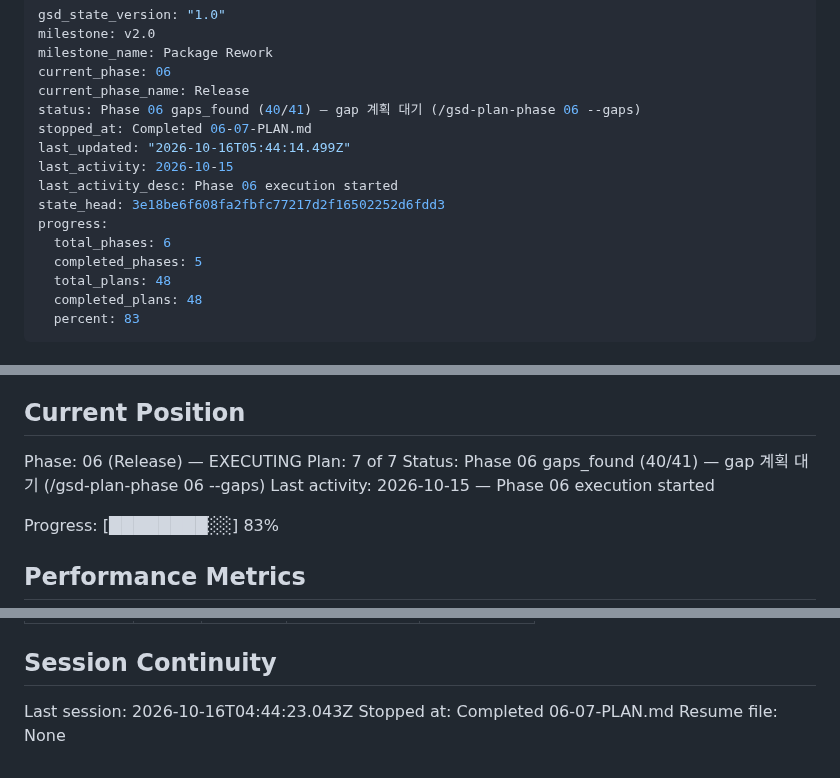
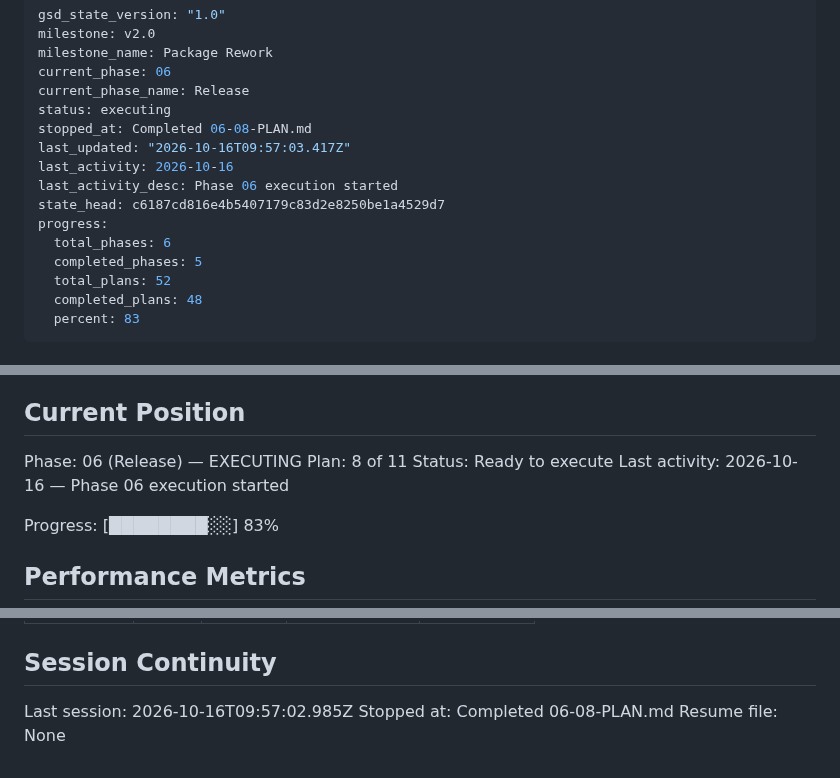
Before and after one commit to woodkill/woody_lints, a Markdown page: .planning/STATE.md, 3 parts joined by grey strips. GitHub-like rendering.

Commit message:
docs(06-08): [3/10] reader 를 해석기 값으로 고친 plan 완료 — SUMMARY · STATE · ROADMAP
- 두 task 커밋 6aa78fe · c6187cd, 검증 명령은 고친 판으로 rc 0 (결함은 SUMMARY 의 Deviations)
- REL-03 표시는 마지막으로 선언한 plan 이 한다

Co-Authored-By: Claude Opus 5.5 <noreply@anthropic.com>
Claude-Session: https://claude.ai/code/session_01FMQRSJydizwp5HqzzNuetV

```diff
--- a/.planning/STATE.md
+++ b/.planning/STATE.md
@@ -4,16 +4,16 @@ milestone: v2.0
 milestone_name: Package Rework
 current_phase: 06
 current_phase_name: Release
-status: Phase 06 gaps_found (40/41) — gap 계획 대기 (/gsd-plan-phase 06 --gaps)
-stopped_at: Completed 06-07-PLAN.md
-last_updated: "2026-10-16T05:44:14.499Z"
-last_activity: 2026-10-15
+status: executing
+stopped_at: Completed 06-08-PLAN.md
+last_updated: "2026-10-16T09:57:03.417Z"
+last_activity: 2026-10-16
 last_activity_desc: Phase 06 execution started
-state_head: 3e18be6f608fa2fbfc77217d2f16502252d6fdd3
+state_head: c6187cd816e4b5407179c83d2e8250be1a4529d7
 progress:
   total_phases: 6
   completed_phases: 5
-  total_plans: 48
+  total_plans: 52
   completed_plans: 48
   percent: 83
 ---
@@ -30,9 +30,9 @@ See: .planning/PROJECT.md (updated 2026-10-15)
 ## Current Position
 
 Phase: 06 (Release) — EXECUTING
-Plan: 7 of 7
-Status: Phase 06 gaps_found (40/41) — gap 계획 대기 (/gsd-plan-phase 06 --gaps)
-Last activity: 2026-10-15 — Phase 06 execution started
+Plan: 8 of 11
+Status: Ready to execute
+Last activity: 2026-10-16 — Phase 06 execution started
 
 Progress: [████████░░] 83%
 
@@ -318,6 +321,6 @@ Items acknowledged and deferred at milestone close, most recent first:
 
 ## Session Continuity
 
-Last session: 2026-10-16T04:44:23.043Z
-Stopped at: Completed 06-07-PLAN.md
+Last session: 2026-10-16T09:57:02.985Z
+Stopped at: Completed 06-08-PLAN.md
 Resume file: None
```
Also changed, not shown: other parts of .planning/STATE.md (+3 -0 lines), .planning/ROADMAP.md (+3 -3 lines), 1 other file.
